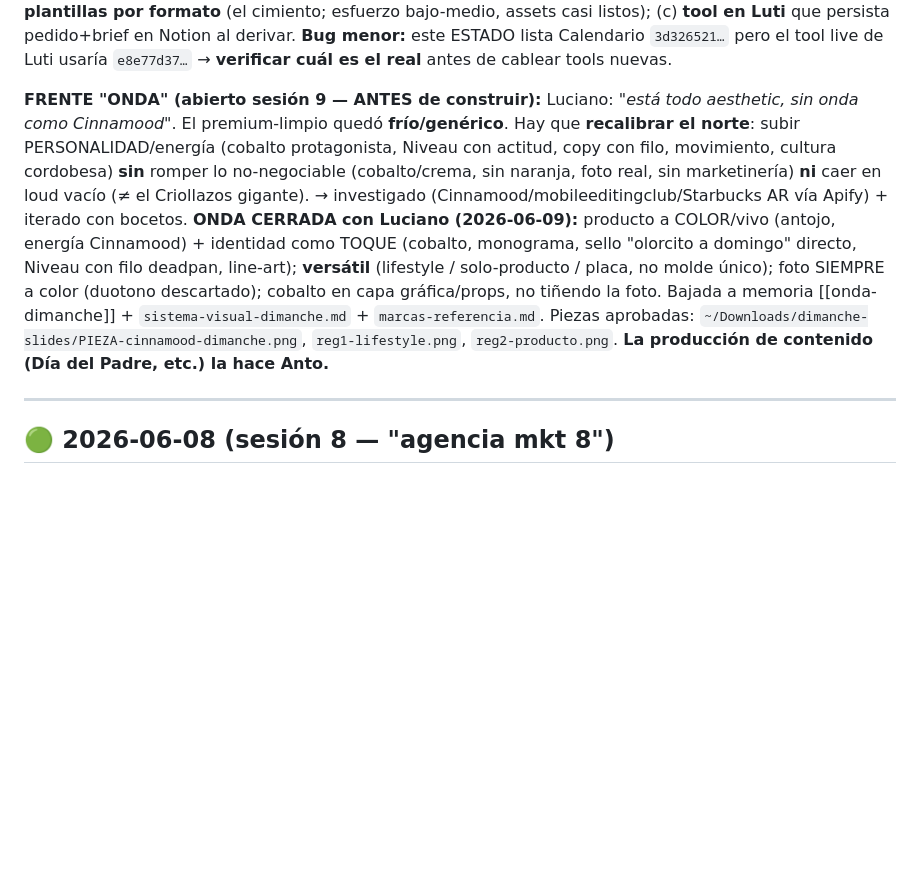
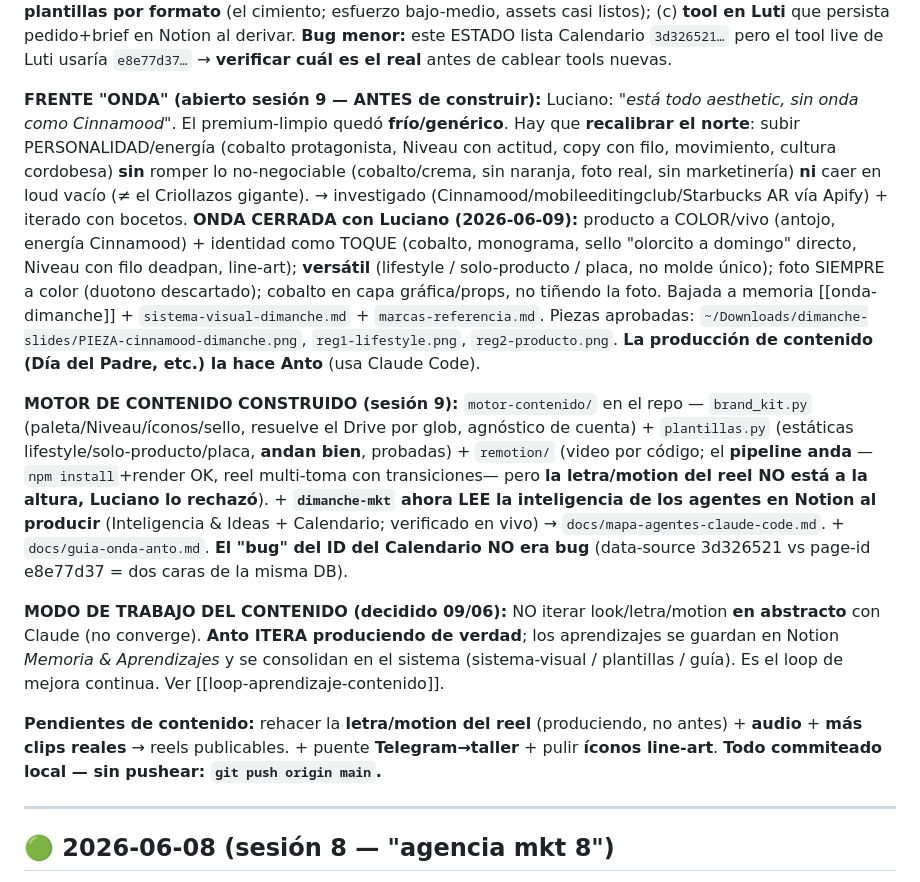
Before and after one commit to lucianosanchez-ui/dimanche-agencia, a Markdown page: ESTADO.md, the part around the change. Drawn GitHub-style; blank space fills up the shorter version.

```diff
--- a/ESTADO.md
+++ b/ESTADO.md
@@ -24,7 +24,13 @@
 
 **AUDITORÍA DEL SISTEMA (sesión 9, workflow `wr6h4p25c`) — qué está LIVE vs qué falta para producir video bien:** ✅ **LIVE:** hero de video (Kling i2v desde foto real), hero de imagen (Nano Banana + Angles), los 8 agentes n8n + Luti, el criterio de marca escrito y coherente. ❌ **NO LIVE (los agujeros):** (1) **la capa gráfica por código NO existe** — verificado: no hay scripts de composición, Pillow no está en requirements.txt, el motor de motion ni elegido ni montado → al pedir un video HOY sale el clip Kling **sin** logo/texto/elementos gráficos; (2) **handoff Telegram→taller**: Luti deriva "al taller" pero **no deja brief anotado** en Notion → el pedido se cae si nadie se acuerda; (3) el **"por qué" de marca está débil en `dimanche-media`** (se chequea tarde, en el brand-check de salida, después de gastar créditos). **3 DESTRABADORES:** (a) **decidir el motor de motion** (Creatomate US$29/mes API · Revideo gratis self-host · Remotion ~US$100/mes) — **PENDIENTE decisión de Luciano**; (b) **Brand Kit en código + plantillas por formato** (el cimiento; esfuerzo bajo-medio, assets casi listos); (c) **tool en Luti** que persista pedido+brief en Notion al derivar. **Bug menor:** este ESTADO lista Calendario `3d326521…` pero el tool live de Luti usaría `e8e77d37…` → **verificar cuál es el real** antes de cablear tools nuevas.
 
-**FRENTE "ONDA" (abierto sesión 9 — ANTES de construir):** Luciano: *"está todo aesthetic, sin onda como Cinnamood"*. El premium-limpio quedó **frío/genérico**. Hay que **recalibrar el norte**: subir PERSONALIDAD/energía (cobalto protagonista, Niveau con actitud, copy con filo, movimiento, cultura cordobesa) **sin** romper lo no-negociable (cobalto/crema, sin naranja, foto real, sin marketinería) **ni** caer en loud vacío (≠ el Criollazos gigante). → investigado (Cinnamood/mobileeditingclub/Starbucks AR vía Apify) + iterado con bocetos. **ONDA CERRADA con Luciano (2026-06-09):** producto a COLOR/vivo (antojo, energía Cinnamood) + identidad como TOQUE (cobalto, monograma, sello "olorcito a domingo" directo, Niveau con filo deadpan, line-art); **versátil** (lifestyle / solo-producto / placa, no molde único); foto SIEMPRE a color (duotono descartado); cobalto en capa gráfica/props, no tiñendo la foto. Bajada a memoria [[onda-dimanche]] + `sistema-visual-dimanche.md` + `marcas-referencia.md`. Piezas aprobadas: `~/Downloads/dimanche-slides/PIEZA-cinnamood-dimanche.png`, `reg1-lifestyle.png`, `reg2-producto.png`. **La producción de contenido (Día del Padre, etc.) la hace Anto.**
+**FRENTE "ONDA" (abierto sesión 9 — ANTES de construir):** Luciano: *"está todo aesthetic, sin onda como Cinnamood"*. El premium-limpio quedó **frío/genérico**. Hay que **recalibrar el norte**: subir PERSONALIDAD/energía (cobalto protagonista, Niveau con actitud, copy con filo, movimiento, cultura cordobesa) **sin** romper lo no-negociable (cobalto/crema, sin naranja, foto real, sin marketinería) **ni** caer en loud vacío (≠ el Criollazos gigante). → investigado (Cinnamood/mobileeditingclub/Starbucks AR vía Apify) + iterado con bocetos. **ONDA CERRADA con Luciano (2026-06-09):** producto a COLOR/vivo (antojo, energía Cinnamood) + identidad como TOQUE (cobalto, monograma, sello "olorcito a domingo" directo, Niveau con filo deadpan, line-art); **versátil** (lifestyle / solo-producto / placa, no molde único); foto SIEMPRE a color (duotono descartado); cobalto en capa gráfica/props, no tiñendo la foto. Bajada a memoria [[onda-dimanche]] + `sistema-visual-dimanche.md` + `marcas-referencia.md`. Piezas aprobadas: `~/Downloads/dimanche-slides/PIEZA-cinnamood-dimanche.png`, `reg1-lifestyle.png`, `reg2-producto.png`. **La producción de contenido (Día del Padre, etc.) la hace Anto** (usa Claude Code).
+
+**MOTOR DE CONTENIDO CONSTRUIDO (sesión 9):** `motor-contenido/` en el repo — `brand_kit.py` (paleta/Niveau/íconos/sello, resuelve el Drive por glob, agnóstico de cuenta) + `plantillas.py` (estáticas lifestyle/solo-producto/placa, **andan bien**, probadas) + `remotion/` (video por código; el **pipeline anda** —`npm install`+render OK, reel multi-toma con transiciones— pero **la letra/motion del reel NO está a la altura, Luciano lo rechazó**). + **`dimanche-mkt` ahora LEE la inteligencia de los agentes en Notion al producir** (Inteligencia & Ideas + Calendario; verificado en vivo) → `docs/mapa-agentes-claude-code.md`. + `docs/guia-onda-anto.md`. **El "bug" del ID del Calendario NO era bug** (data-source 3d326521 vs page-id e8e77d37 = dos caras de la misma DB).
+
+**MODO DE TRABAJO DEL CONTENIDO (decidido 09/06):** NO iterar look/letra/motion **en abstracto** con Claude (no converge). **Anto ITERA produciendo de verdad**; los aprendizajes se guardan en Notion *Memoria & Aprendizajes* y se consolidan en el sistema (sistema-visual / plantillas / guía). Es el loop de mejora continua. Ver [[loop-aprendizaje-contenido]].
+
+**Pendientes de contenido:** rehacer la **letra/motion del reel** (produciendo, no antes) + **audio** + **más clips reales** → reels publicables. + puente **Telegram→taller** + pulir **íconos line-art**. **Todo commiteado local — sin pushear: `git push origin main`.**
 
 ---
 
```
Also changed, not shown: docs/guia-onda-anto.md (+8 -2 lines).
